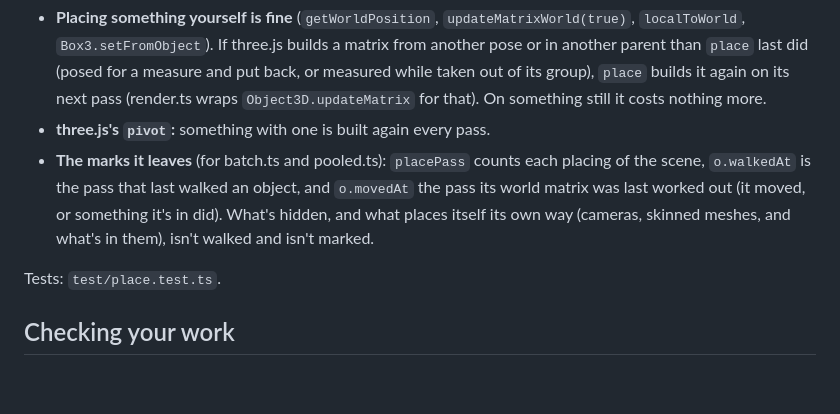
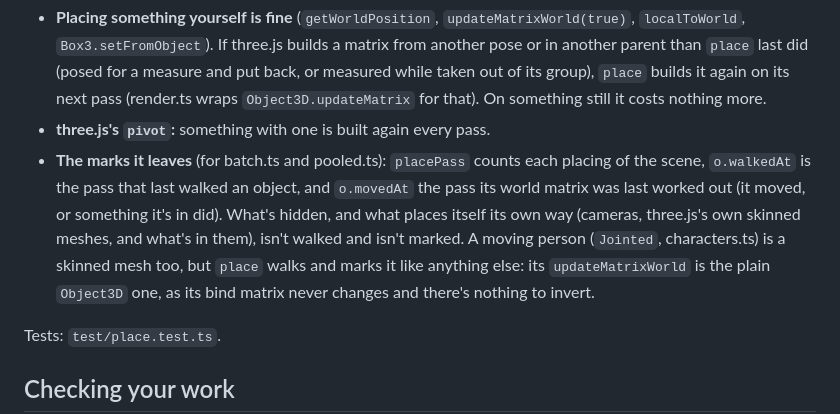
Before and after one commit to ChefControl/floe-market, a Markdown page: docs/graphics.md, the part around the change. Rendered like a GitHub page; blank space fills up the shorter version.

Commit message:
Docs: place walks a moving person, though it's a skinned mesh
Co-Authored-By: Claude Opus 5.5 <noreply@anthropic.com>

```diff
--- a/docs/graphics.md
+++ b/docs/graphics.md
@@ -260,7 +260,7 @@ Nor does it work them out again for what stands still. Each object keeps the pos
 - **Move things with `position`, `rotation`/`quaternion` and `scale`,** as ever. Don't write `o.matrix` by hand on something that builds its own (`matrixAutoUpdate`): it used to be overwritten each frame, and now it's kept. With `matrixAutoUpdate = false`, the matrix you set is placed whenever it changes, marked or not (`held` keeps a copy).
 - **Placing something yourself is fine** (`getWorldPosition`, `updateMatrixWorld(true)`, `localToWorld`, `Box3.setFromObject`). If three.js builds a matrix from another pose or in another parent than `place` last did (posed for a measure and put back, or measured while taken out of its group), `place` builds it again on its next pass (render.ts wraps `Object3D.updateMatrix` for that). On something still it costs nothing more.
 - **three.js's `pivot`:** something with one is built again every pass.
-- **The marks it leaves** (for batch.ts and pooled.ts): `placePass` counts each placing of the scene, `o.walkedAt` is the pass that last walked an object, and `o.movedAt` the pass its world matrix was last worked out (it moved, or something it's in did). What's hidden, and what places itself its own way (cameras, skinned meshes, and what's in them), isn't walked and isn't marked.
+- **The marks it leaves** (for batch.ts and pooled.ts): `placePass` counts each placing of the scene, `o.walkedAt` is the pass that last walked an object, and `o.movedAt` the pass its world matrix was last worked out (it moved, or something it's in did). What's hidden, and what places itself its own way (cameras, three.js's own skinned meshes, and what's in them), isn't walked and isn't marked. A moving person (`Jointed`, characters.ts) is a skinned mesh too, but `place` walks and marks it like anything else: its `updateMatrixWorld` is the plain `Object3D` one, as its bind matrix never changes and there's nothing to invert.
 
 Tests: `test/place.test.ts`.
 
```
